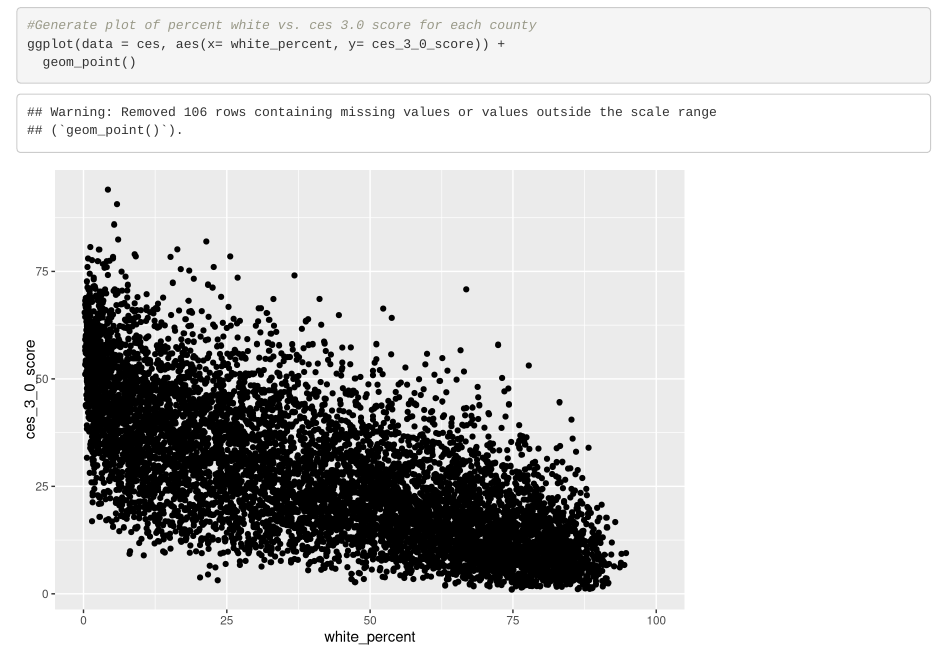
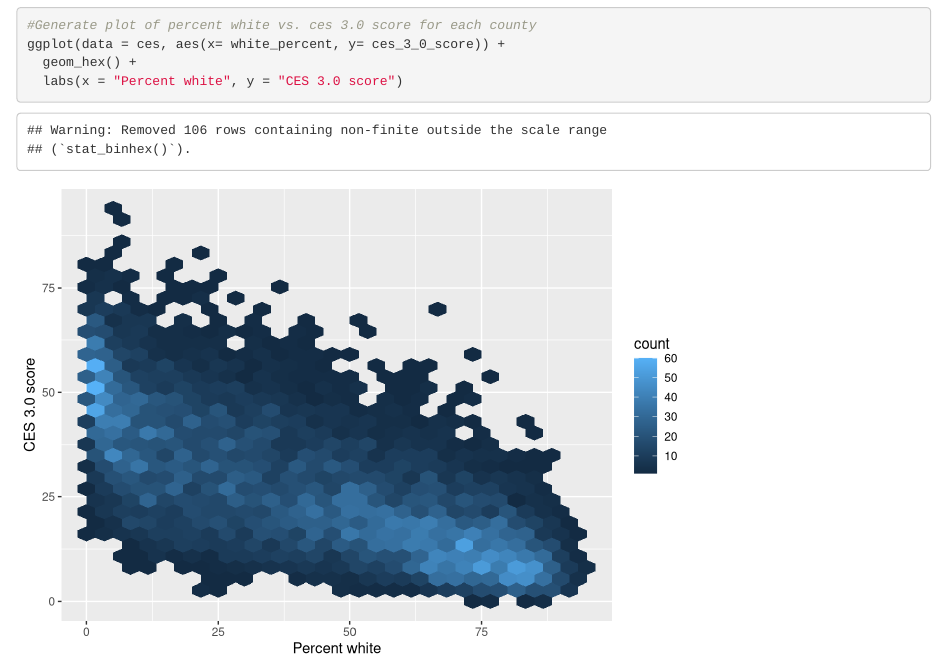
Before and after one commit to gkumaishi/ejscreen-group-47, an R Markdown document (src/group_47_ca_ej.Rmd): the page in a window 1100 px wide, from 430 px down. Rendered offline with R 4.5, knitr and Pandoc, with nearby package versions; column names are cleaned by a stand-in for the janitor package.

Commit message:
Grace - changed to geom_hex() and added axes labels

````diff
--- a/src/group_47_ca_ej.Rmd
+++ b/src/group_47_ca_ej.Rmd
@@ -24,6 +24,7 @@ ces <- read_csv(here("data", "ces3demographics.csv")) %>%
 ```{r}
 #Generate plot of percent white vs. ces 3.0 score for each county
 ggplot(data = ces, aes(x= white_percent, y= ces_3_0_score)) +
-  geom_point()
+  geom_hex() +
+  labs(x = "Percent white", y = "CES 3.0 score")
 
 ```
````
